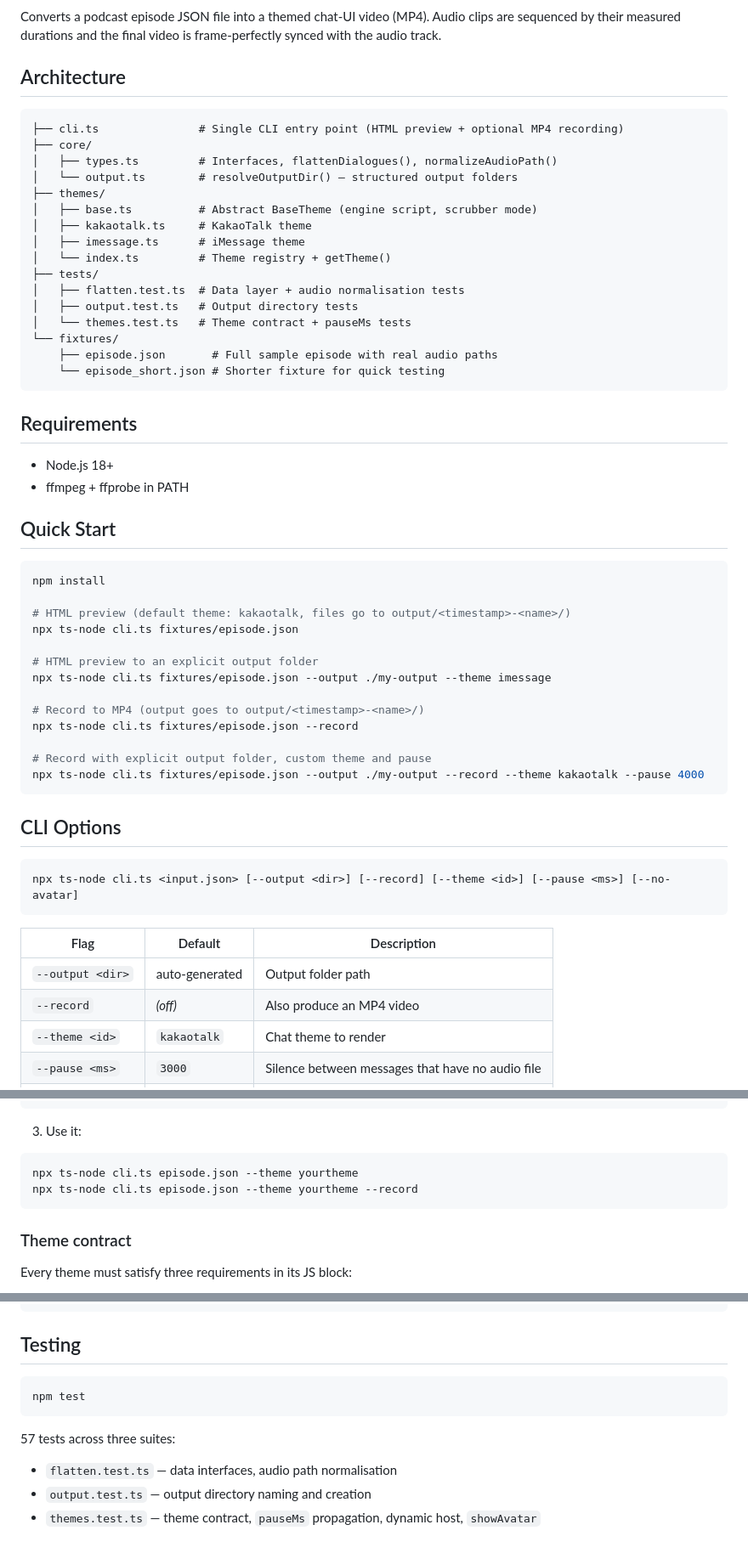
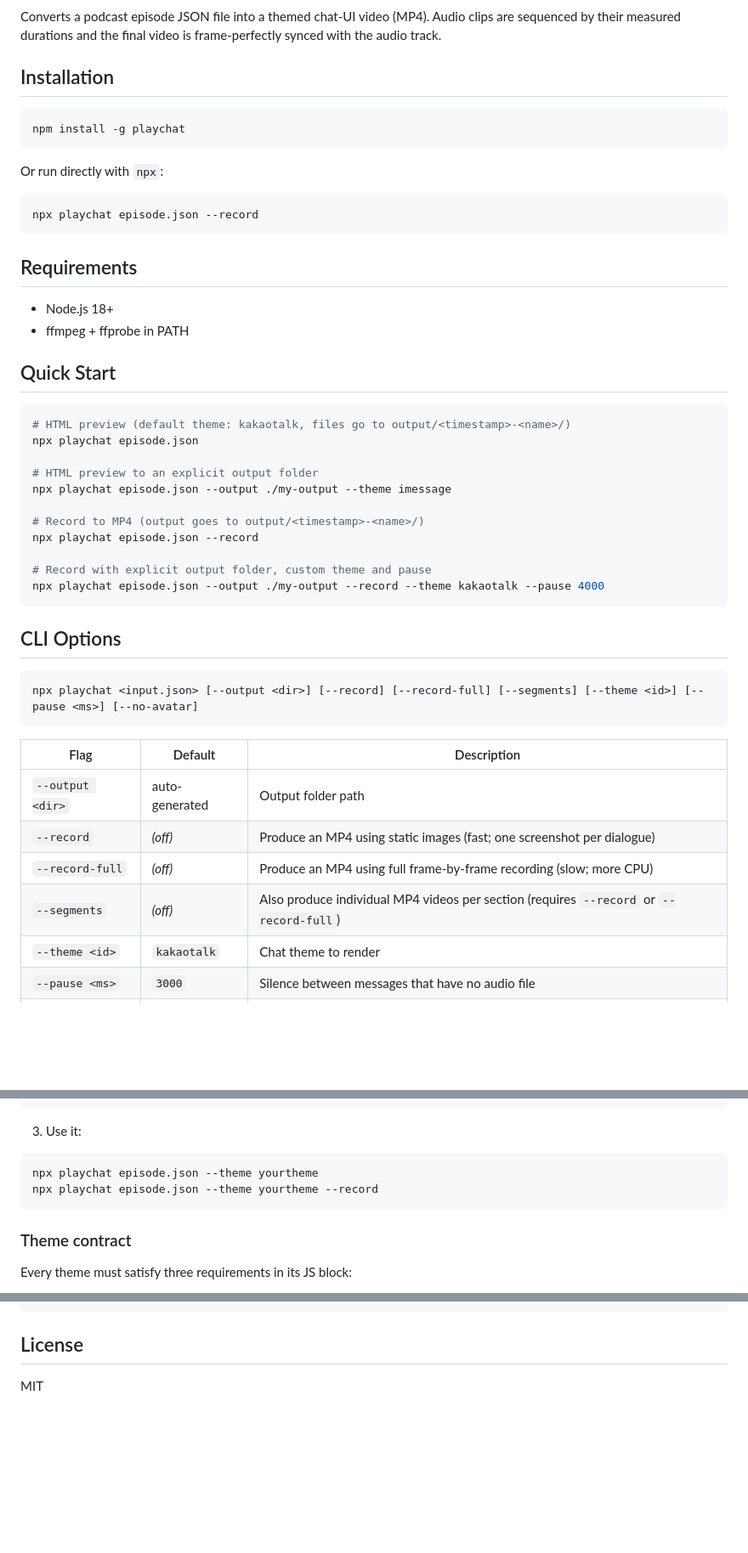
Before and after one commit to doum1004/playchat, a Markdown page: README.md, 3 parts joined by grey strips. Shown at 85% size. Drawn GitHub-style; blank space fills up the shorter version.

Commit message:
Refactor README.md: update installation instructions, enhance project structure section, and clarify CLI usage

````diff
--- a/README.md
+++ b/README.md
@@ -4,25 +7,16 @@ Converts a podcast episode JSON file into a themed chat-UI video (MP4). Audio
 clips are sequenced by their measured durations and the final video is
 frame-perfectly synced with the audio track.
 
-## Architecture
+## Installation
 
+```bash
+npm install -g playchat
 ```
-├── cli.ts               # Single CLI entry point (HTML preview + optional MP4 recording)
-├── core/
-│   ├── types.ts         # Interfaces, flattenDialogues(), normalizeAudioPath()
-│   └── output.ts        # resolveOutputDir() — structured output folders
-├── themes/
-│   ├── base.ts          # Abstract BaseTheme (engine script, scrubber mode)
-│   ├── kakaotalk.ts     # KakaoTalk theme
-│   ├── imessage.ts      # iMessage theme
-│   └── index.ts         # Theme registry + getTheme()
-├── tests/
-│   ├── flatten.test.ts  # Data layer + audio normalisation tests
-│   ├── output.test.ts   # Output directory tests
-│   └── themes.test.ts   # Theme contract + pauseMs tests
-└── fixtures/
-    ├── episode.json       # Full sample episode with real audio paths
-    └── episode_short.json # Shorter fixture for quick testing
+
+Or run directly with `npx`:
+
+```bash
+npx playchat episode.json --record
 ```
 
 ## Requirements
@@ -33,31 +27,31 @@ frame-perfectly synced with the audio track.
 ## Quick Start
 
 ```bash
-npm install
-
 # HTML preview (default theme: kakaotalk, files go to output/<timestamp>-<name>/)
-npx ts-node cli.ts fixtures/episode.json
+npx playchat episode.json
 
 # HTML preview to an explicit output folder
-npx ts-node cli.ts fixtures/episode.json --output ./my-output --theme imessage
+npx playchat episode.json --output ./my-output --theme imessage
 
 # Record to MP4 (output goes to output/<timestamp>-<name>/)
-npx ts-node cli.ts fixtures/episode.json --record
+npx playchat episode.json --record
 
 # Record with explicit output folder, custom theme and pause
-npx ts-node cli.ts fixtures/episode.json --output ./my-output --record --theme kakaotalk --pause 4000
+npx playchat episode.json --output ./my-output --record --theme kakaotalk --pause 4000
 ```
 
 ## CLI Options
 
 ```
-npx ts-node cli.ts <input.json> [--output <dir>] [--record] [--theme <id>] [--pause <ms>] [--no-avatar]
+npx playchat <input.json> [--output <dir>] [--record] [--record-full] [--segments] [--theme <id>] [--pause <ms>] [--no-avatar]
 ```
 
 | Flag | Default | Description |
 |---|---|---|
 | `--output <dir>` | auto-generated | Output folder path |
-| `--record` | _(off)_ | Also produce an MP4 video |
+| `--record` | _(off)_ | Produce an MP4 using static images (fast; one screenshot per dialogue) |
+| `--record-full` | _(off)_ | Produce an MP4 using full frame-by-frame recording (slow; more CPU) |
+| `--segments` | _(off)_ | Also produce individual MP4 videos per section (requires `--record` or `--record-full`) |
 | `--theme <id>` | `kakaotalk` | Chat theme to render |
 | `--pause <ms>` | `3000` | Silence between messages that have no audio file |
 | `--no-avatar` | _(off)_ | Hide avatar circles and sender names |
@@ -247,8 +283,8 @@ const registry = {
 3. Use it:
 
 ```bash
-npx ts-node cli.ts episode.json --theme yourtheme
-npx ts-node cli.ts episode.json --theme yourtheme --record
+npx playchat episode.json --theme yourtheme
+npx playchat episode.json --theme yourtheme --record
 ```
 
 ### Theme contract
@@ -274,13 +310,6 @@ Every theme must satisfy three requirements in its JS block:
 }
 ```
 
-## Testing
+## License
 
-```bash
-npm test
-```
-
-57 tests across three suites:
-- `flatten.test.ts` — data interfaces, audio path normalisation
-- `output.test.ts` — output directory naming and creation
-- `themes.test.ts` — theme contract, `pauseMs` propagation, dynamic host, `showAvatar`
+MIT
````
Also changed, not shown: other parts of README.md (+49 -4 lines).
